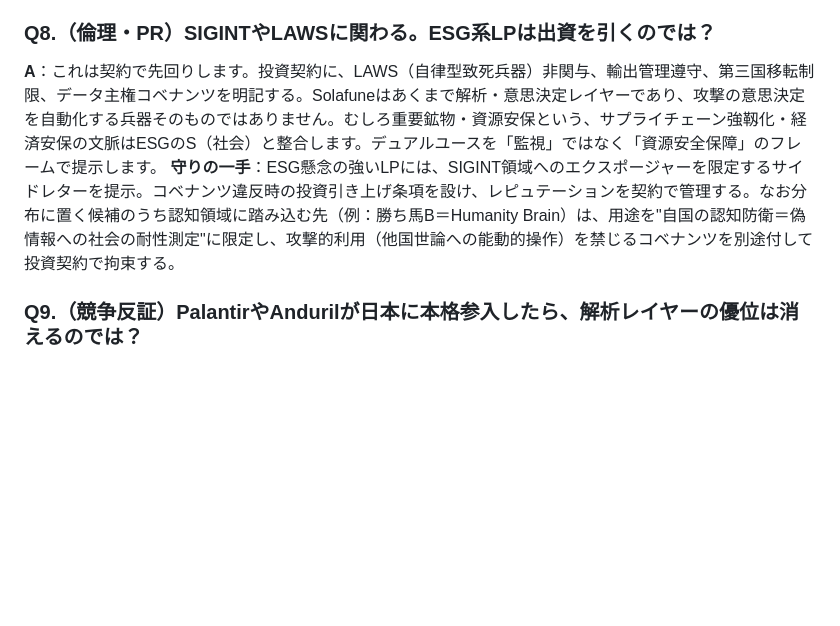
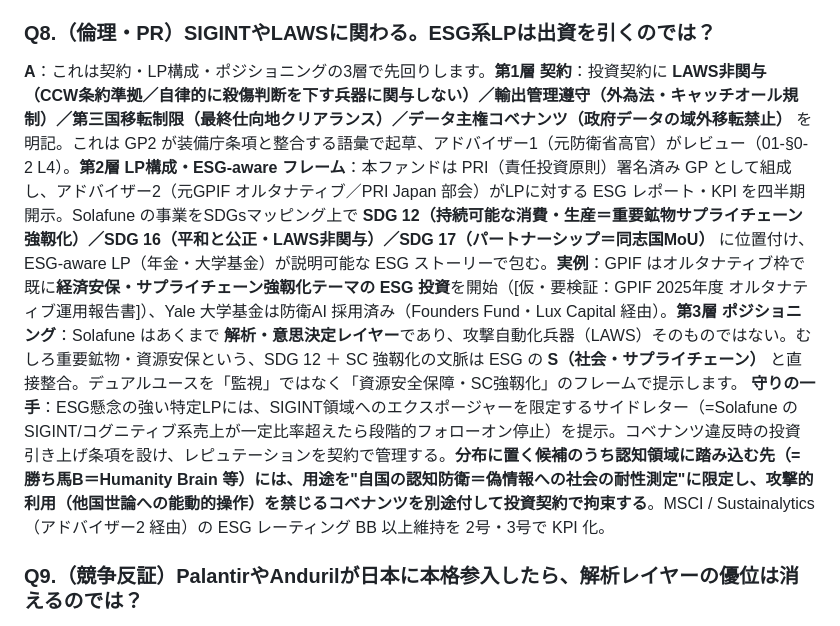
Before and after one commit to Hiroyuki-01/identity_academy_vc, a Markdown page: outputs/04_プレゼン台本.md, the part around the change. Drawn GitHub-style; blank space fills up the shorter version.

Commit message:
04 QA: Q8 no-jump刺し直し（ESG / SIGINT・LAWS）
- 3層構造化: 契約コベナンツ / PRI署名LP構成 / SDGsマッピング・ESG-awareポジション
- PRI Japan アドバイザー2 経由の四半期 ESG 開示KPI設計
- SDG 12/16/17 で重要鉱物・資源安保を ESG-Sフレーム化
- GPIF オルタナ・Yale 大学基金の実例［仮・要検証］を引用
- MSCI/Sustainalytics ESG レーティング BB 以上を KPI 化
- Humanity Brain 言及は維持しつつ、コベナンツの位置付けを明確化

```diff
--- a/outputs/04_プレゼン台本.md
+++ b/outputs/04_プレゼン台本.md
@@ -117,8 +117,8 @@
 **守りの一手**：早期にKPI未達なら段階投資を止めるため、実損は初回チケットに封じ込む設計。全損シナリオでも他社のDPI寄与でファンド全体3.0Xは別途のベースケースで成立させる前提（1社依存ではない）。なお集中型10社を「リード・取締役就任・深い支援」で回せる根拠はチーム体制――GP2＋アソシエイト2に安全保障クリアランス保持者・オペレーティングパートナー（衛星/防衛/資源商社OB）を擁し、深く関与できる件数の天井が10〜12社（GP1人あたりリード・取締役で深く関与できるのは5社未満が相場、ゆえに計10社が現実的上限）。件数を絞る集中戦略は人員制約とも整合します（教材System）。
 
 ### Q8.（倫理・PR）SIGINTやLAWSに関わる。ESG系LPは出資を引くのでは？
-**A**：これは契約で先回りします。投資契約に、LAWS（自律型致死兵器）非関与、輸出管理遵守、第三国移転制限、データ主権コベナンツを明記する。Solafuneはあくまで解析・意思決定レイヤーであり、攻撃の意思決定を自動化する兵器そのものではありません。むしろ重要鉱物・資源安保という、サプライチェーン強靱化・経済安保の文脈はESGのS（社会）と整合します。デュアルユースを「監視」ではなく「資源安全保障」のフレームで提示します。
-**守りの一手**：ESG懸念の強いLPには、SIGINT領域へのエクスポージャーを限定するサイドレターを提示。コベナンツ違反時の投資引き上げ条項を設け、レピュテーションを契約で管理する。なお分布に置く候補のうち認知領域に踏み込む先（例：勝ち馬B＝Humanity Brain）は、用途を"自国の認知防衛＝偽情報への社会の耐性測定"に限定し、攻撃的利用（他国世論への能動的操作）を禁じるコベナンツを別途付して投資契約で拘束する。
+**A**：これは契約・LP構成・ポジショニングの3層で先回りします。**第1層 契約**：投資契約に **LAWS非関与（CCW条約準拠／自律的に殺傷判断を下す兵器に関与しない）／輸出管理遵守（外為法・キャッチオール規制）／第三国移転制限（最終仕向地クリアランス）／データ主権コベナンツ（政府データの域外移転禁止）** を明記。これは GP2 が装備庁条項と整合する語彙で起草、アドバイザー1（元防衛省高官）がレビュー（01-§0-2 L4）。**第2層 LP構成・ESG-aware フレーム**：本ファンドは PRI（責任投資原則）署名済み GP として組成し、アドバイザー2（元GPIF オルタナティブ／PRI Japan 部会）がLPに対する ESG レポート・KPI を四半期開示。Solafune の事業をSDGsマッピング上で **SDG 12（持続可能な消費・生産＝重要鉱物サプライチェーン強靱化）／SDG 16（平和と公正・LAWS非関与）／SDG 17（パートナーシップ＝同志国MoU）** に位置付け、ESG-aware LP（年金・大学基金）が説明可能な ESG ストーリーで包む。**実例**：GPIF はオルタナティブ枠で既に**経済安保・サプライチェーン強靱化テーマの ESG 投資**を開始（[仮・要検証：GPIF 2025年度 オルタナティブ運用報告書]）、Yale 大学基金は防衛AI 採用済み（Founders Fund・Lux Capital 経由）。**第3層 ポジショニング**：Solafune はあくまで **解析・意思決定レイヤー**であり、攻撃自動化兵器（LAWS）そのものではない。むしろ重要鉱物・資源安保という、SDG 12 ＋ SC 強靱化の文脈は ESG の **S（社会・サプライチェーン）** と直接整合。デュアルユースを「監視」ではなく「資源安全保障・SC強靱化」のフレームで提示します。
+**守りの一手**：ESG懸念の強い特定LPには、SIGINT領域へのエクスポージャーを限定するサイドレター（=Solafune の SIGINT/コグニティブ系売上が一定比率超えたら段階的フォローオン停止）を提示。コベナンツ違反時の投資引き上げ条項を設け、レピュテーションを契約で管理する。**分布に置く候補のうち認知領域に踏み込む先（=勝ち馬B＝Humanity Brain 等）には、用途を"自国の認知防衛＝偽情報への社会の耐性測定"に限定し、攻撃的利用（他国世論への能動的操作）を禁じるコベナンツを別途付して投資契約で拘束する**。MSCI / Sustainalytics（アドバイザー2 経由）の ESG レーティング BB 以上維持を 2号・3号で KPI 化。
 
 ### Q9.（競争反証）PalantirやAndurilが日本に本格参入したら、解析レイヤーの優位は消えるのでは？
 **A**：消えにくい理由が三つあります。第一に主権的信認。防衛・資源安保データは外資に渡しにくく、日本政府アンカーの国産解析基盤に構造的優位がある。第二に120カ国の開発者コミュニティ。これはアルゴリズム・データ・人材のファネルで、海外大手が短期に複製できない。第三にセンサー非依存のマルチソース統合。Palantirは強力ですが、日本の防衛・宇宙ハード各社の上に中立に乗る独立解析レイヤーという立ち位置は、むしろ国内勢から組みやすい。競合を顧客化・買い手化できる位置です。そもそも構図はIT産業と同じで、ハードは三菱電機のような大企業、ソフト・解析はスタートアップという棲み分けに向かう。Anduril自身が「生産そのものに価値はない」と言い切りソフトのレイヤーで勝っているように、速く出して出した後も更新し続けるソフト層は、巨大企業ではなくスタートアップの土俵です。Solafuneはまさにそのソフト層に張ります。
```
